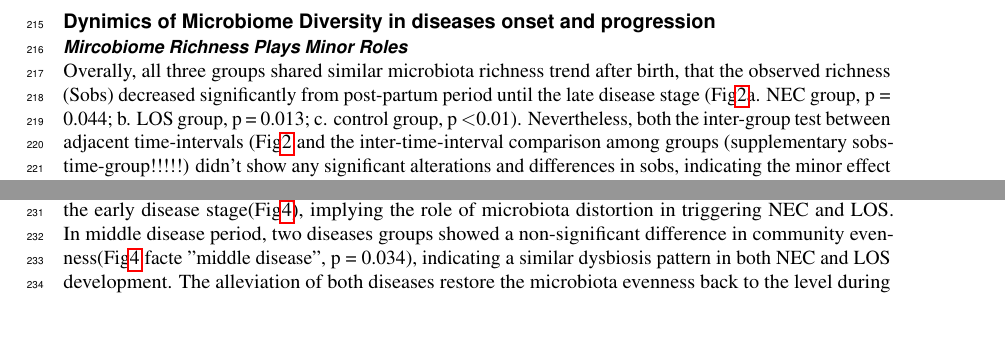
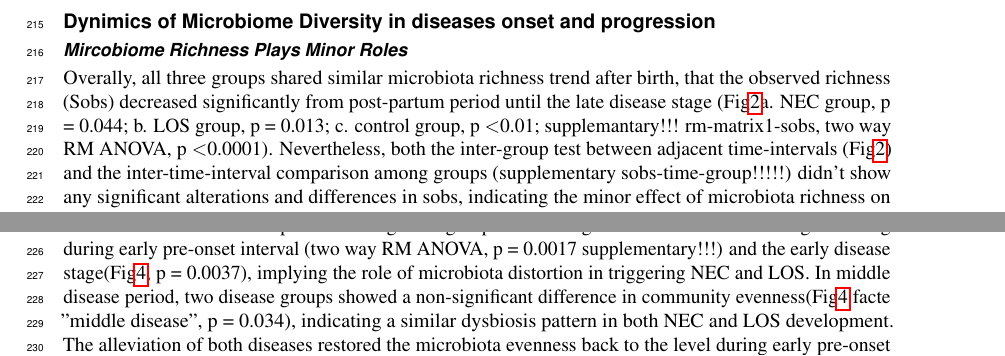
Before and after one commit to jiayiliujiayi/peerjneclos, a LaTeX thesis (thesis.tex): two parts of page 6 of 12, joined at a grey line, cut so that both start at the same text, the shorter picture padded with empty space. Compiled offline with pdfLaTeX.

Commit message:
alpha diversity finished

```diff
--- a/thesis.tex
+++ b/thesis.tex
@@ -167,7 +167,7 @@ Necrotizing enterocolitis, characterized by rapid progression, high morbidity an
 
    \subsection*{Dynimics of Microbiome Diversity in diseases onset and progression}
     \subsubsection*{Mircobiome Richness Plays Minor Roles}
-    Overally, all three groups shared similar microbiota richness trend after birth, that the observed richness (Sobs) decreased significantly from post-partum period until the late disease stage (Fig\ref{fig:sobs-group-time}a. NEC group, p = 0.044; b. LOS group, p = 0.013; c. control group, p \textless 0.01). Nevertheless, both the inter-group test between adjacent time-intervals (Fig\ref{fig:sobs-group-time} and the inter-time-interval comparison among groups (supplementary sobs-time-group!!!!!) didn't show any significant alterations and differences in sobs, indicating the minor effect of microbiota richness on the diseases acquisition.
+    Overally, all three groups shared similar microbiota richness trend after birth, that the observed richness (Sobs) decreased significantly from post-partum period until the late disease stage (Fig\ref{fig:sobs-group-time}a. NEC group, p = 0.044; b. LOS group, p = 0.013; c. control group, p \textless 0.01; supplemantary!!! rm-matrix1-sobs, two way RM ANOVA, p \textless 0.0001). Nevertheless, both the inter-group test between adjacent time-intervals (Fig\ref{fig:sobs-group-time}) and the inter-time-interval comparison among groups (supplementary sobs-time-group!!!!!) didn't show any significant alterations and differences in sobs, indicating the minor effect of microbiota richness on the diseases acquisition.
       \begin{figure}[ht]\centering
         \includegraphics[width=\linewidth]{figure/sobs-group-time.pdf}
         \caption{Post-partum microbiome richness (Sobs) trend in each group}
@@ -175,7 +175,7 @@ Necrotizing enterocolitis, characterized by rapid progression, high morbidity an
       \end{figure}
 
     \subsubsection*{Preceding Decline of Mircobiome Evenness prior to NEC and LOS}
-    In all patients, microbiota communities evenness, reflected by shannon diversity indices, decreased starting from post-partum stage(Fig\ref{fig:shannon-group-time}). However, after the early pre-onset interval, the shannon index of the NEC and LOS groups decreased significantly as the patients stepped into the early disease status (Fig\ref{fig:shannon-group-time}a.NEC group, early pre-onset = 1.92, early disease = 0.58, p = 0.04, b.LOS group, early pre-onset = 2.47, early disease = 0.47, p = 0.01), while the control group did not show the similar trend (Fig\ref{fig:shannon-group-time}c.control group, early pre-onset = 1.81, early disease =1.00, p = 0.05).
+    In all patients, microbiota communities evenness, reflected by shannon diversity indices, decreased starting from post-partum stage(Fig\ref{fig:shannon-group-time}, supplemantary!!!! rm_matrix1_shannon, p \textless <0.0001). However, after the early pre-onset interval, the shannon index of the NEC and LOS groups decreased significantly as the patients stepped into the early disease status (Fig\ref{fig:shannon-group-time}a.NEC group, early pre-onset = 1.92, early disease = 0.58, p = 0.04, b.LOS group, early pre-onset = 2.47, early disease = 0.47, p = 0.01), while the control group did not show the similar trend (Fig\ref{fig:shannon-group-time}c.control group, early pre-onset = 1.81, early disease =1.00, p = 0.05).
     \begin{figure}[ht]\centering
       \includegraphics[width=\linewidth]{figure/shannon-group-time.pdf}
       \caption{Post-partum microbiome evenness(shannon diversity index) trend in each group}
@@ -183,4 +183,4 @@ Necrotizing enterocolitis, characterized by rapid progression, high morbidity an
     \end{figure}
 
     \noindent
-    The inter-time-interval comparison among three groups showed signifant shannon index divergent during the early disease stage(Fig\ref{fig:shannon-time-groups}), implying the role of microbiota distortion in triggering NEC and LOS. In middle disease period, two diseases groups showed a non-significant difference in community evenness(Fig\ref{fig:shannon-time-groups} facte "middle disease", p = 0.034), indicating a similar dysbiosis pattern in both NEC and LOS development. The alleviation of both diseases restore the microbiota evenness back to the level during early pre-onset interval (Fig\ref{fig:shannon-group-time} a. NEC, early pre-onset vs. post disease, p = 0.79; b. LOS, early pre-onset vs. post disease, p = 0.16).
+    The inter-time-interval comparison among three groups showed signifant shannon index divergent during during early pre-onset interval (two way RM ANOVA, p = 0.0017 supplementary!!!) and the early disease stage(Fig\ref{fig:shannon-time-groups}, p = 0.0037), implying the role of microbiota distortion in triggering NEC and LOS. In middle disease period, two disease groups showed a non-significant difference in community evenness(Fig\ref{fig:shannon-time-groups} facte "middle disease", p = 0.034), indicating a similar dysbiosis pattern in both NEC and LOS development. The alleviation of both diseases restored the microbiota evenness back to the level during early pre-onset interval (Fig\ref{fig:shannon-group-time} a. NEC, early pre-onset vs. post disease, p = 0.79; b. LOS, early pre-onset vs. post disease, p = 0.16).
```
Also changed, not shown: thesis.pdf, thesis.tex (8 more changed lines), 1 other file.
